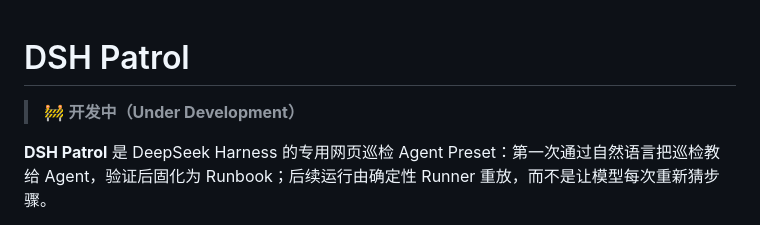
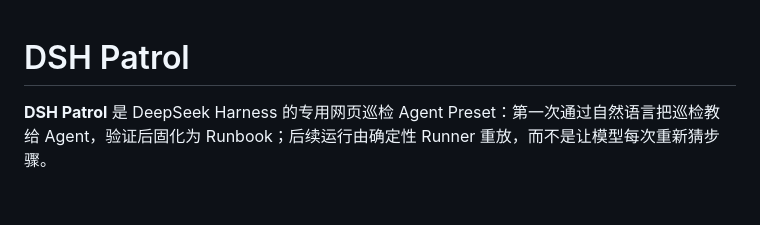
Before and after one commit to qigelunbiya/DSH-Patrol, a Markdown page: README.md, the part around the change. GitHub-like rendering; blank space fills up the shorter version.

Commit message:
docs: remove under development notice

```diff
--- a/README.md
+++ b/README.md
@@ -1,6 +1,4 @@
 # DSH Patrol
-
-> 🚧 **开发中（Under Development）**
 
 **DSH Patrol** 是 DeepSeek Harness 的专用网页巡检 Agent Preset：第一次通过自然语言把巡检教给 Agent，验证后固化为 Runbook；后续运行由确定性 Runner 重放，而不是让模型每次重新猜步骤。
 
```
